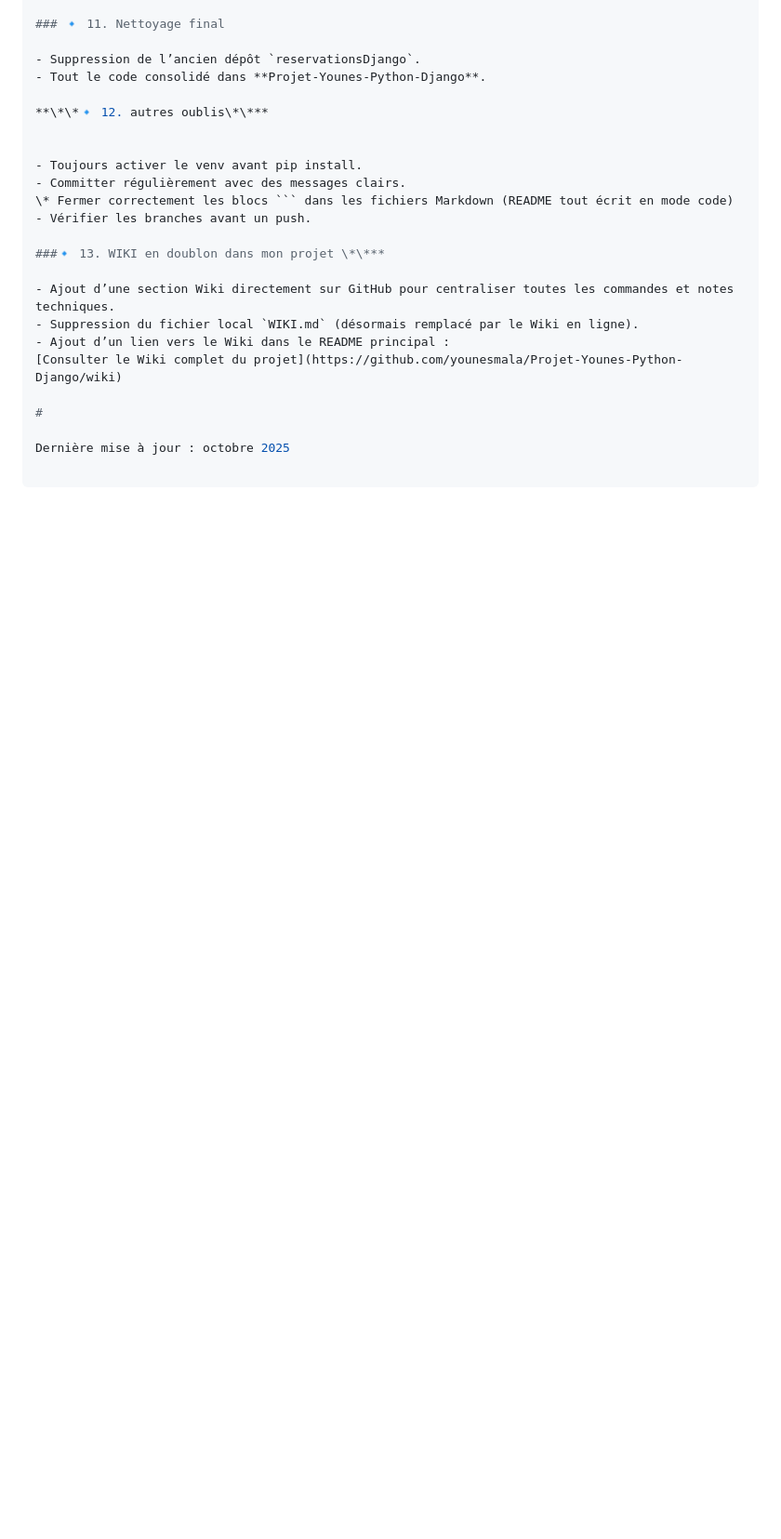
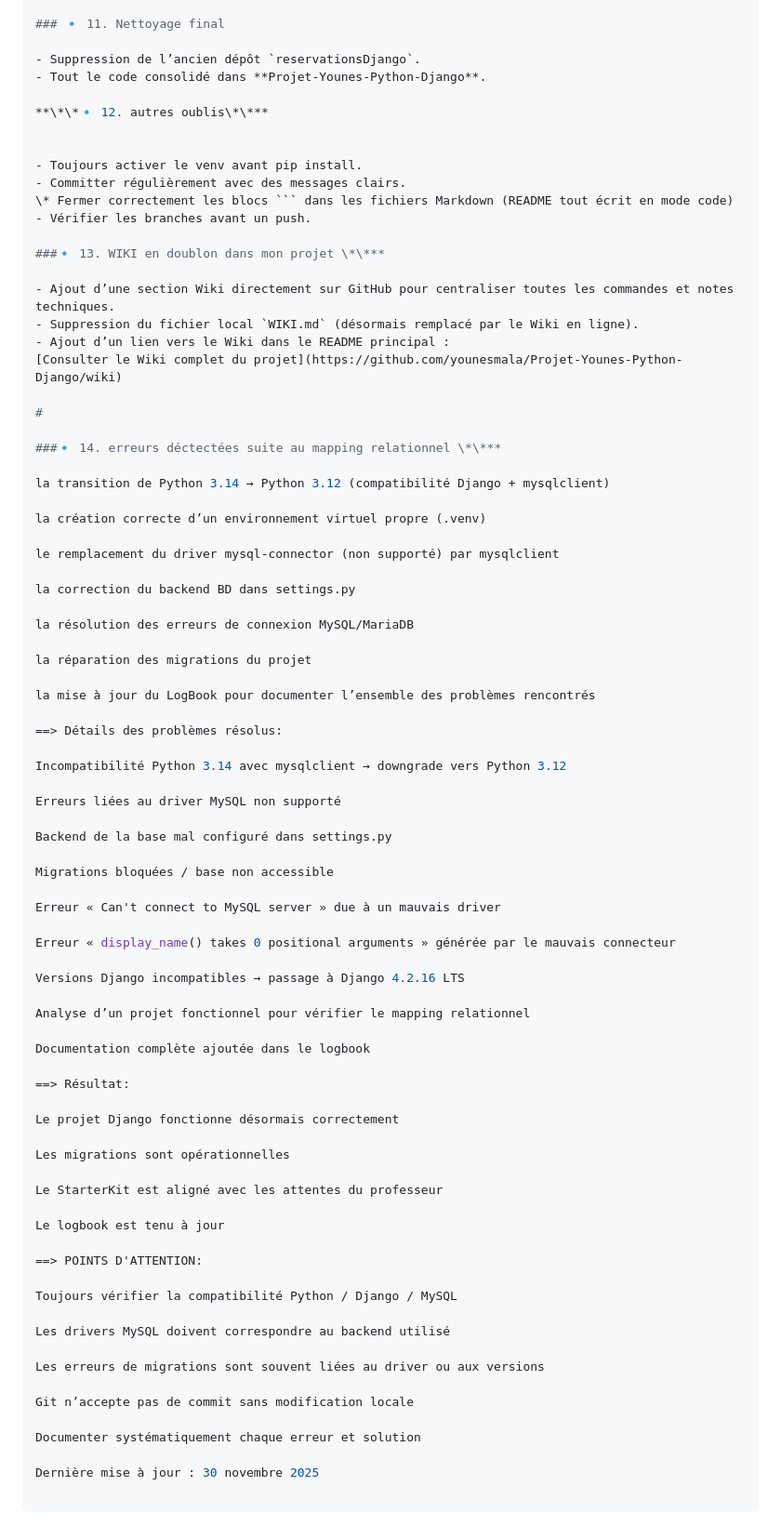
Before and after one commit to younesmala/Projet-Younes-Python-Django, a Markdown page: LOGBOOK.md, the part around the change. Shown: that part at 93% size. Drawn GitHub-style; blank space fills up the shorter version.

Commit message:
docs: mise à jour du LogBook (ajout du commit StarterKit/DB)

```diff
--- a/LOGBOOK.md
+++ b/LOGBOOK.md
@@ -314,4 +314,62 @@ Ajout du LOGBOOK.md et WIKI.md pour suivi du projet.
 
 #
 
-Dernière mise à jour : octobre 2025
+###🔹 14. erreurs déctectées suite au mapping relationnel \*\***
+
+la transition de Python 3.14 → Python 3.12 (compatibilité Django + mysqlclient)
+
+la création correcte d’un environnement virtuel propre (.venv)
+
+le remplacement du driver mysql-connector (non supporté) par mysqlclient
+
+la correction du backend BD dans settings.py
+
+la résolution des erreurs de connexion MySQL/MariaDB
+
+la réparation des migrations du projet
+
+la mise à jour du LogBook pour documenter l’ensemble des problèmes rencontrés
+
+==> Détails des problèmes résolus:
+
+Incompatibilité Python 3.14 avec mysqlclient → downgrade vers Python 3.12
+
+Erreurs liées au driver MySQL non supporté
+
+Backend de la base mal configuré dans settings.py
+
+Migrations bloquées / base non accessible
+
+Erreur « Can't connect to MySQL server » due à un mauvais driver
+
+Erreur « display_name() takes 0 positional arguments » générée par le mauvais connecteur
+
+Versions Django incompatibles → passage à Django 4.2.16 LTS
+
+Analyse d’un projet fonctionnel pour vérifier le mapping relationnel
+
+Documentation complète ajoutée dans le logbook
+
+==> Résultat:
+
+Le projet Django fonctionne désormais correctement
+
+Les migrations sont opérationnelles
+
+Le StarterKit est aligné avec les attentes du professeur
+
+Le logbook est tenu à jour
+
+==> POINTS D'ATTENTION:
+
+Toujours vérifier la compatibilité Python / Django / MySQL
+
+Les drivers MySQL doivent correspondre au backend utilisé
+
+Les erreurs de migrations sont souvent liées au driver ou aux versions
+
+Git n’accepte pas de commit sans modification locale
+
+Documenter systématiquement chaque erreur et solution
+
+Dernière mise à jour : 30 novembre 2025
```
